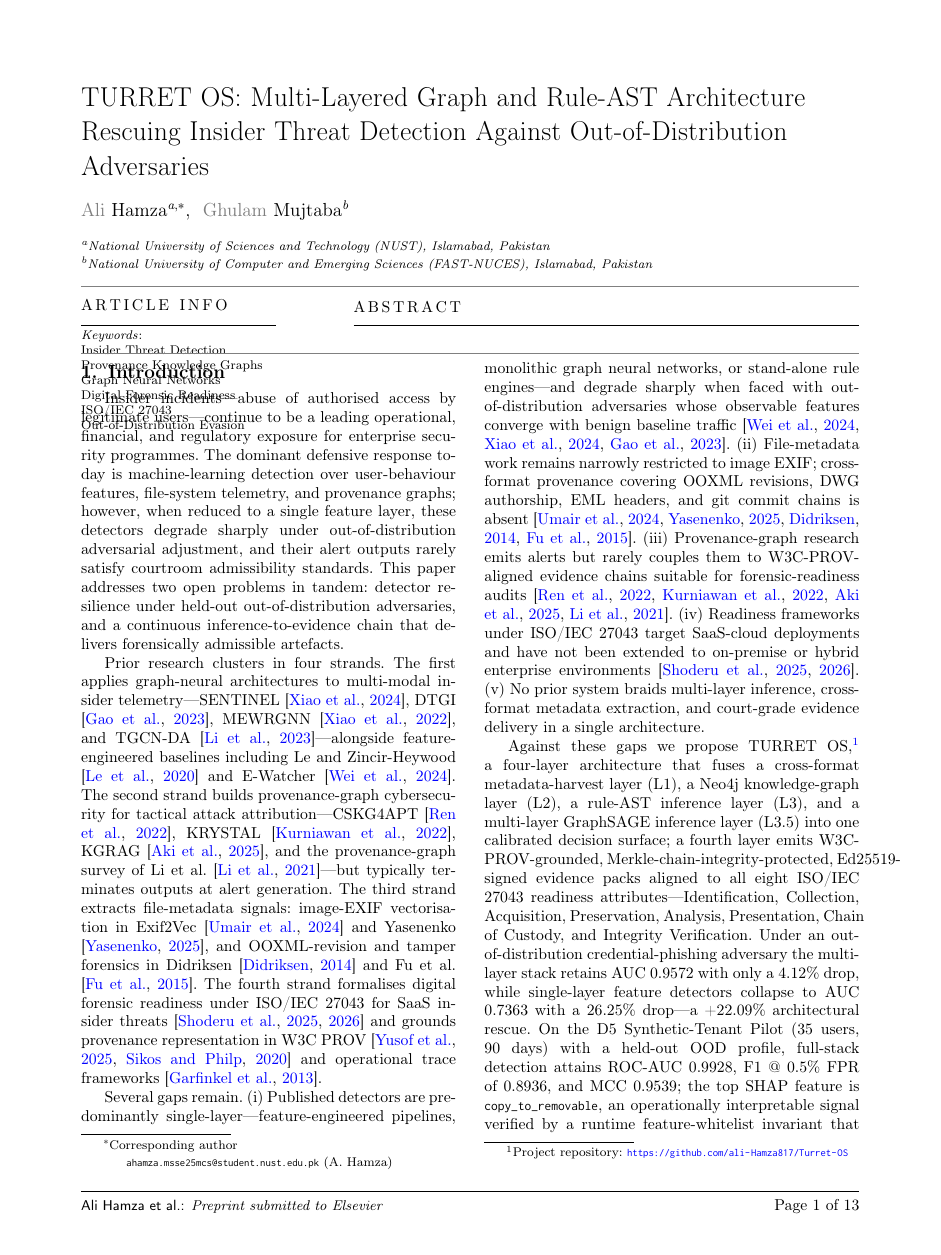
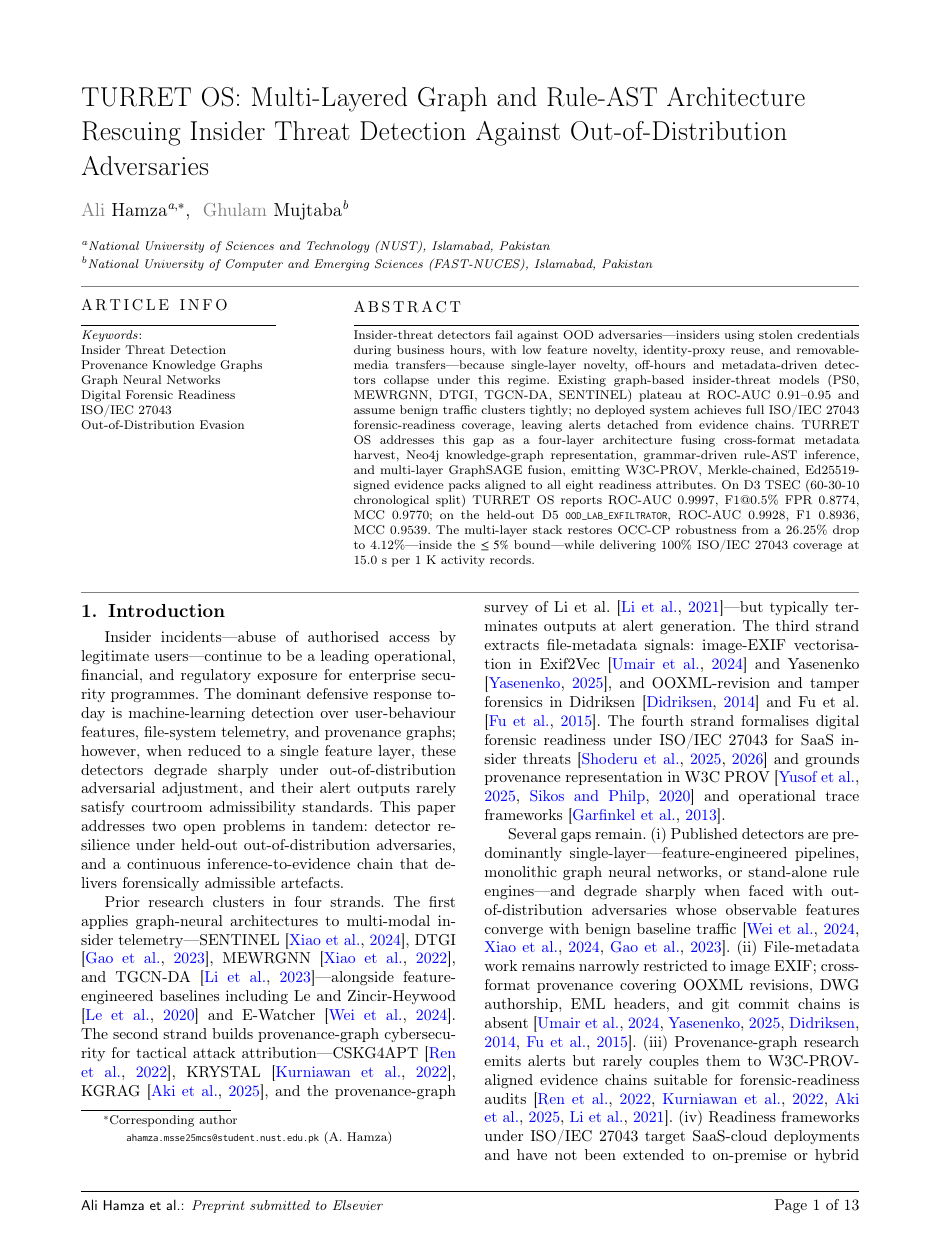
Before and after one commit to ali-Hamza817/Turret-OS, a LaTeX paper (paper/main.tex): page 1 of 15 before the commit and page 1 of 16 after it. Compiled offline with pdfLaTeX; a LaTeX package or settings file that is missing is left out.

Commit message:
Integrate final abstract into main.tex and recompile complete manuscript PDF

```diff
--- a/paper/main.tex
+++ b/paper/main.tex
@@ -64,7 +64,7 @@
 % Abstract Placeholder
 % -----------------------------------------------------------------------------
 \begin{abstract}
-[Abstract to be provided]
+Insider-threat detectors fail against OOD adversaries---insiders using stolen credentials during business hours, with low feature novelty, identity-proxy reuse, and removable-media transfers---because single-layer novelty, off-hours and metadata-driven detectors collapse under this regime. Existing graph-based insider-threat models (PS0, MEWRGNN, DTGI, TGCN-DA, SENTINEL) plateau at ROC-AUC 0.91--0.95 and assume benign traffic clusters tightly; no deployed system achieves full ISO/IEC 27043 forensic-readiness coverage, leaving alerts detached from evidence chains. TURRET OS addresses this gap as a four-layer architecture fusing cross-format metadata harvest, Neo4j knowledge-graph representation, grammar-driven rule-AST inference, and multi-layer GraphSAGE fusion, emitting W3C-PROV, Merkle-chained, Ed25519-signed evidence packs aligned to all eight readiness attributes. On D3 TSEC (60-30-10 chronological split) TURRET OS reports ROC-AUC 0.9997, F1@0.5\% FPR 0.8774, MCC 0.9770; on the held-out D5 \texttt{OOD\_LAB\_EXFILTRATOR}, ROC-AUC 0.9928, F1 0.8936, MCC 0.9539. The multi-layer stack restores OCC-CP robustness from a 26.25\% drop to 4.12\%---inside the $\le 5\%$ bound---while delivering 100\% ISO/IEC 27043 coverage at 15.0~s per 1~K activity records.
 \end{abstract}
 
 \begin{keywords}
```
Also changed, not shown: paper/main.pdf, 2 other files.
